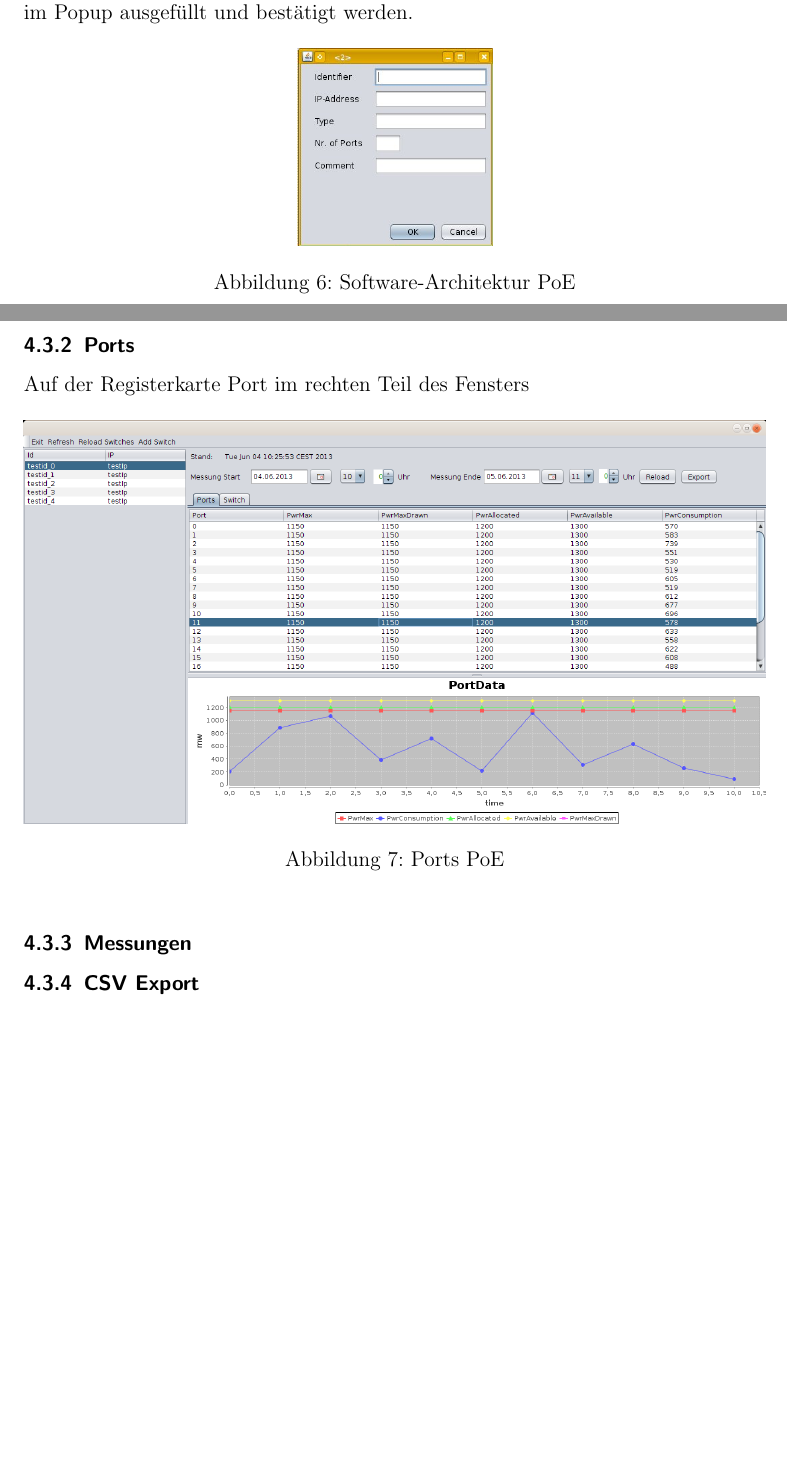
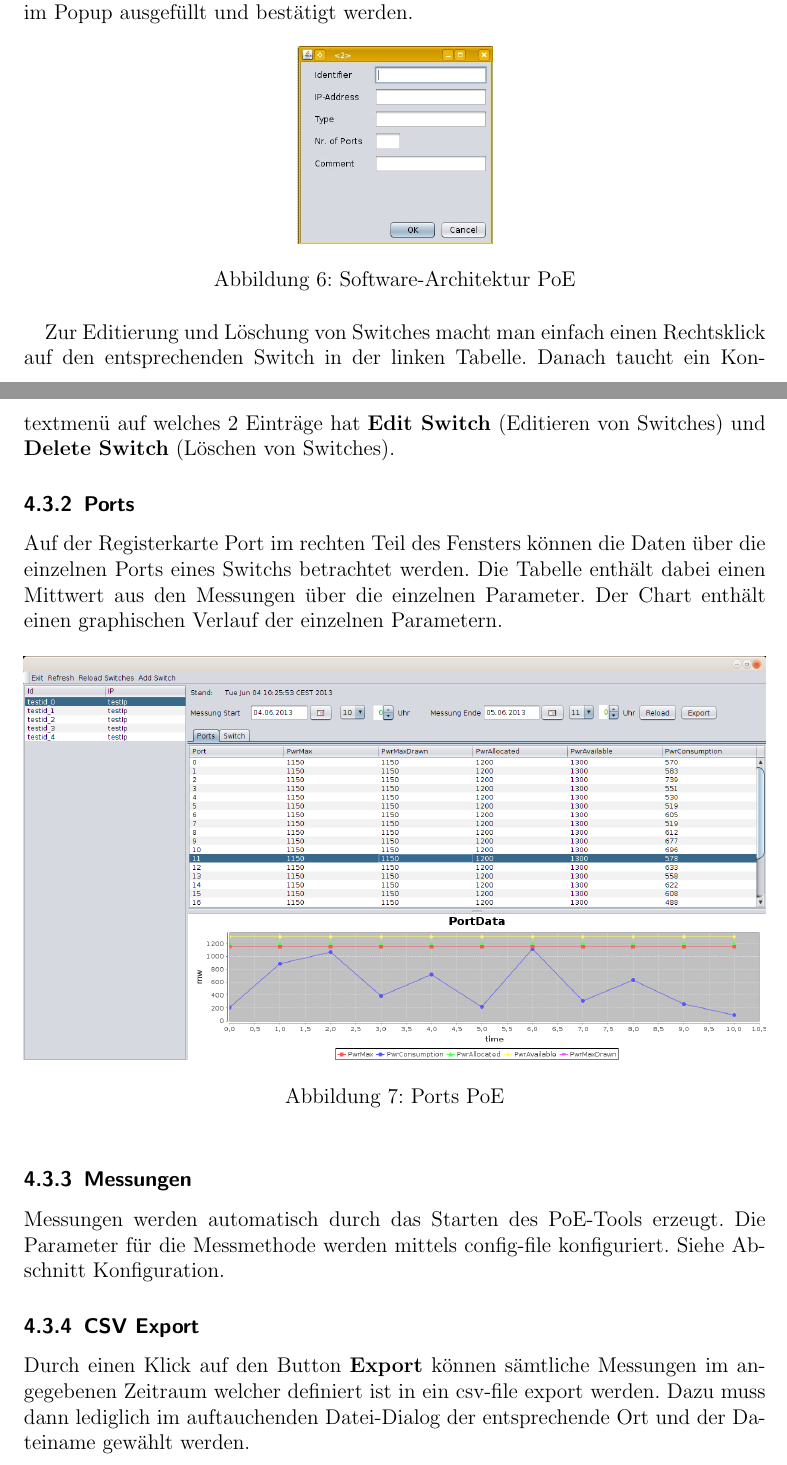
Before and after one commit to Arcticwolf/PoE-SNMP-Tool, a LaTeX document (documentation/documentation.tex, which reads documentation/sections/tool.tex): two parts of pages 9 and 10 of 11, joined at a grey line, cut so that both start at the same text, the shorter picture padded with empty space. Compiled offline with pdfLaTeX.

Commit message:
documentation erweitert

```diff
--- a/documentation/sections/tool.tex
+++ b/documentation/sections/tool.tex
@@ -77,9 +81,17 @@ im Popup ausgefüllt und bestätigt werden.
     \label{fig:NeuerSwitch-PoE}
 \end{figure}
 
+Zur Editierung und Löschung von Switches macht man einfach einen Rechtsklick auf
+den entsprechenden Switch in der linken Tabelle. Danach taucht ein Kontextmenü
+auf welches 2 Einträge hat \textbf{Edit Switch} (Editieren von Switches) und
+\textbf{Delete Switch} (Löschen von Switches).
+
 \subsubsection{Ports}
 
-Auf der Registerkarte Port im rechten Teil des Fensters
+Auf der Registerkarte Port im rechten Teil des Fensters können die Daten über
+die einzelnen Ports eines Switchs betrachtet werden. Die Tabelle enthält dabei
+einen Mittwert aus den Messungen über die einzelnen Parameter. Der Chart enthält
+einen graphischen Verlauf der einzelnen Parametern.
 
 \begin{figure}[h]
     \centering
@@ -91,4 +103,12 @@ Auf der Registerkarte Port im rechten Teil des Fensters
 
 \subsubsection{Messungen}
 
+Messungen werden automatisch durch das Starten des PoE-Tools erzeugt. Die
+Parameter für die Messmethode werden mittels config-file konfiguriert. Siehe Abschnitt Konfiguration.
+
 \subsubsection{CSV Export}
+
+Durch einen Klick auf den Button \textbf{Export} können sämtliche Messungen im
+angegebenen Zeitraum welcher definiert ist in ein csv-file export werden. Dazu
+muss dann lediglich im auftauchenden Datei-Dialog der entsprechende Ort und der
+Dateiname gewählt werden.
```
Also changed, not shown: documentation/sections/tool.tex (4 more changed lines), 2 other files.
